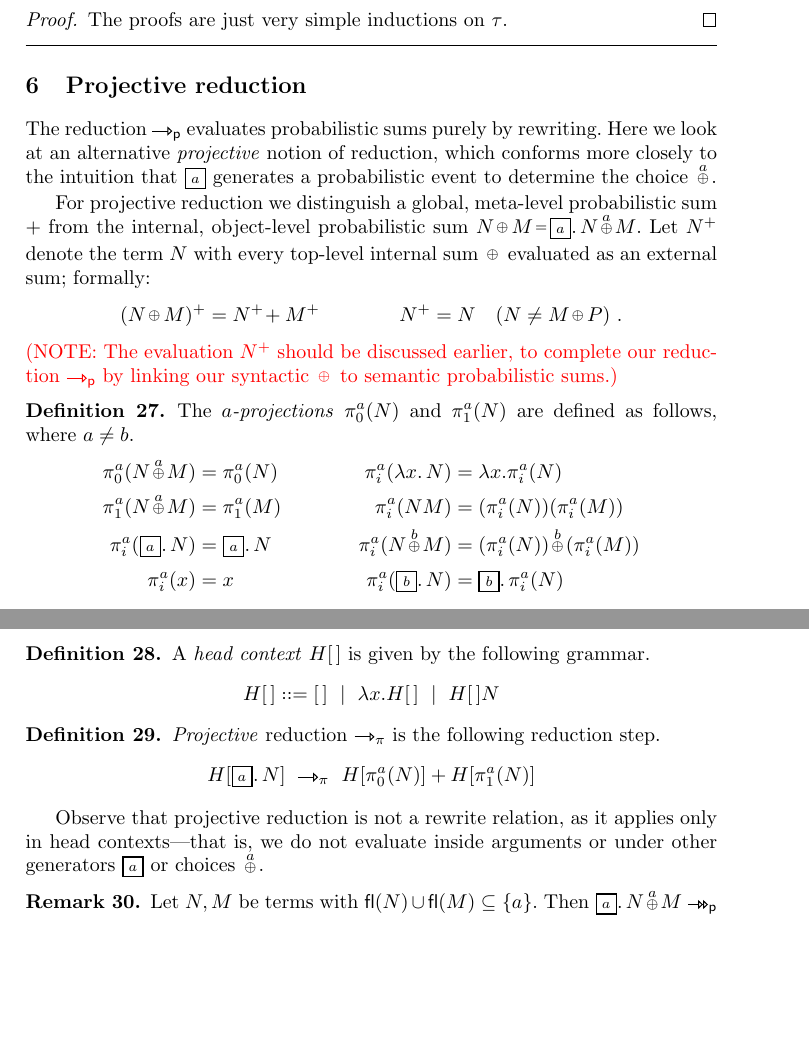
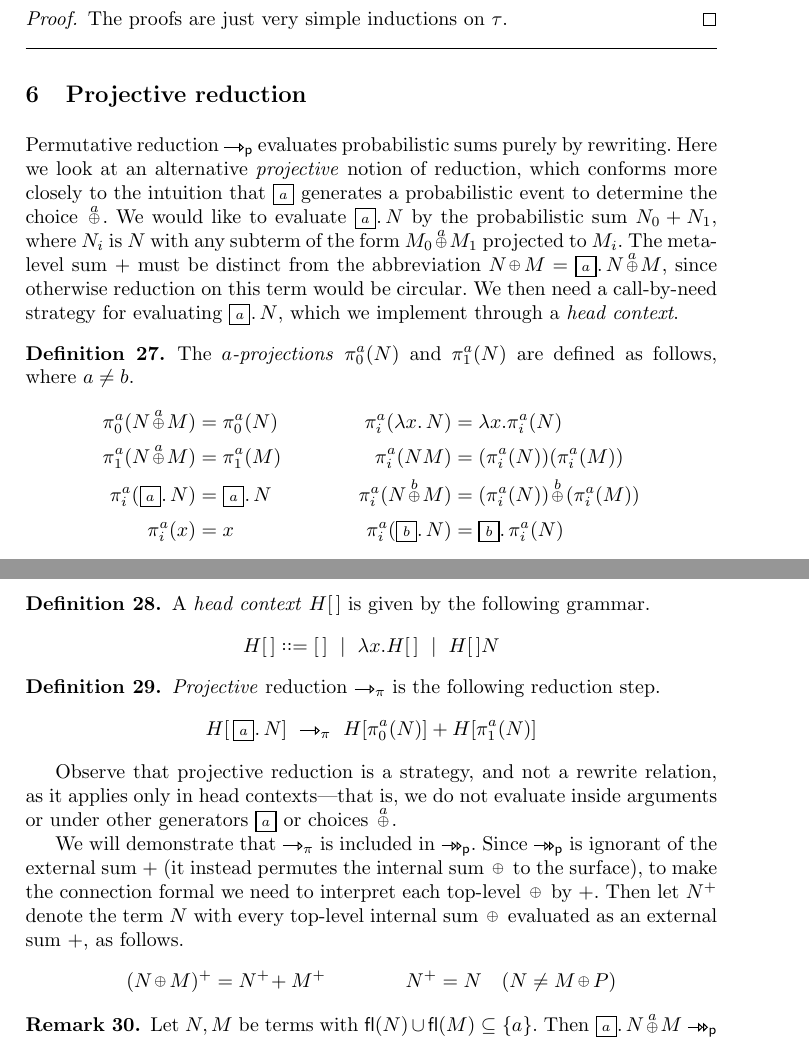
Before and after one commit to willemheijltjes/ProbabilisticLambda, a LaTeX thesis (pl.tex): two parts of pages 16 and 17 of 19, joined at a grey line, cut so that both start at the same text, the shorter picture padded with empty space. Compiled offline with pdfLaTeX.

Commit message:
small cleanup

```diff
--- a/pl.tex
+++ b/pl.tex
@@ -1654,13 +1654,7 @@ Lemma 3.5 must be complemented with two new clauses, as follows:
 \section{Projective reduction}
 \label{sec:projective reduction}
 
-The reduction $\rw_\perm$ evaluates probabilistic sums purely by rewriting. Here we look at an alternative \emph{projective} notion of reduction, which conforms more closely to the intuition that $\trm{!a}$ generates a probabilistic event to determine the choice $\trm{+a}$.
-
-For projective reduction we distinguish a global, meta-level probabilistic sum $+$ from the internal, object-level probabilistic sum $\trm{N\+M=!a.N+aM}$. Let $N^+$ denote the term $N$ with every top-level internal sum $\trm{\+}$ evaluated as an external sum; formally:
-\[
-	\trm{(N\+M)}^+=N^+\!+M^+ \qquad\qquad N^+=N \quad(N\neq \trm{M\+P})~.
-\]
-{\color{red}(NOTE: The evaluation $N^+$ should be discussed earlier, to complete our reduction $\rw_\perm$ by linking our syntactic $\trm{\+}$ to semantic probabilistic sums.)}
+Permutative reduction $\rw_\perm$ evaluates probabilistic sums purely by rewriting. Here we look at an alternative \emph{projective} notion of reduction, which conforms more closely to the intuition that $\ttrm{!a}$ generates a probabilistic event to determine the choice $\ttrm{+a}$. We would like to evaluate $\ttrm{!a.N}$ by the probabilistic sum $N_0+N_1$, where $N_i$ is $N$ with any subterm of the form $\ttrm{M_0+aM_1}$ projected to $M_i$. The meta-level sum $+$ must be distinct from the abbreviation $N\+M=\ttrm{!a.N+aM}$, since otherwise reduction on this term would be circular. We then need a call-by-need strategy for evaluating $\ttrm{!a.N}$, which we implement through a \emph{head context}.
 
 \begin{defn}
 The \emph{$a$-projections} $\proj a0N$ and $\proj a1N$ are defined as follows, where $a\neq b$.
@@ -1679,16 +1673,19 @@ A \emph{head context} $H[\,]$ is given by the following grammar.
 \]
 \end{defn}
 
-
 \begin{defn}
 \emph{Projective} reduction $\rw_\pi$ is the following reduction step.
 \[
-	H[\trm{!a.N}] ~\rw_\pi~ H[\proj a0N] + H[\proj a1N]
+	H[\,\trm{!a.N}] ~\rw_\pi~ H[\proj a0N] + H[\proj a1N]
 \]
 \end{defn}
 
-
-Observe that projective reduction is not a rewrite relation, as it applies only in head contexts---that is, we do not evaluate inside arguments or under other generators $\ttrm{!a}$ or choices $\ttrm{+a}$.
+Observe that projective reduction is a strategy, and not a rewrite relation, as it applies only in head contexts---that is, we do not evaluate inside arguments or under other generators $\ttrm{!a}$ or choices $\ttrm{+a}$.
+
+We will demonstrate that $\rw_\pi$ is included in $\rws_\perm$. Since $\rws_\perm$ is ignorant of the external sum $+$ (it instead permutes the internal sum $\+$ to the surface), to make the connection formal we need to interpret each top-level $\+$ by $+$. Then let $N^+$ denote the term $N$ with every top-level internal sum $\+$ evaluated as an external sum $+$, as follows.
+\[
+	\trm{(N\+M)}^+=N^+\!+M^+ \qquad\qquad N^+=N \quad(N\neq \trm{M\+P})
+\]
 
 \begin{rmrk}
 	\label{rmrk:proj}
```
Also changed, not shown: pl.tex (4 more changed lines).
